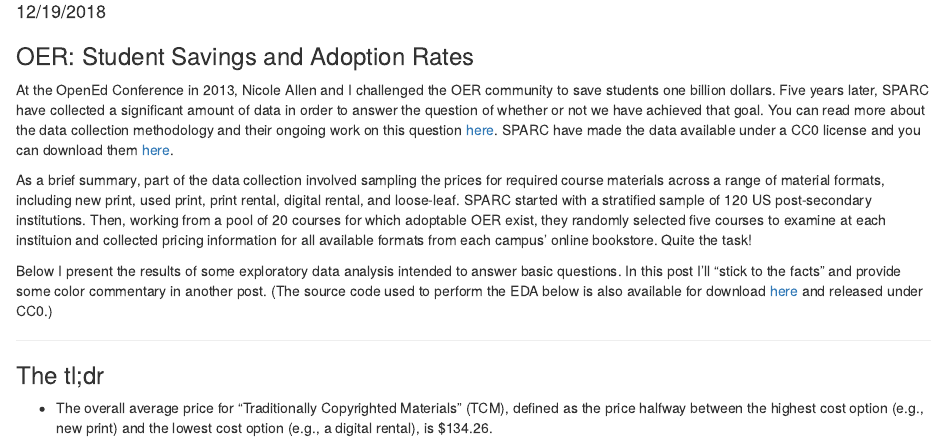
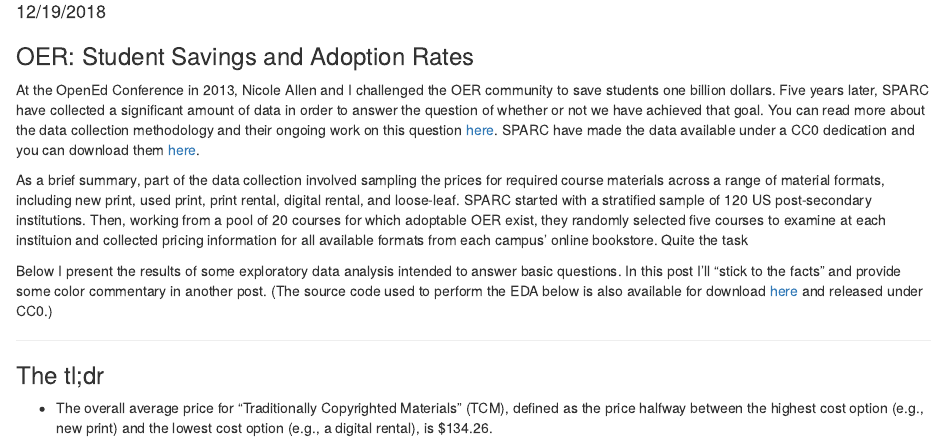
Before and after one commit to kalendar/oer-savings-data-2018, an R Markdown document (analysis.Rmd): the page in a window 1100 px wide, from 140 px down. Rendered offline with R 4.5, knitr and Pandoc, with nearby package versions.

Commit message:
Update analysis.Rmd

```diff
--- a/analysis.Rmd
+++ b/analysis.Rmd
@@ -12,9 +12,9 @@ options(digits=5)
 
 ### OER: Student Savings and Adoption Rates
 
-At the OpenEd Conference in 2013, Nicole Allen and I challenged the OER community to save students one billion dollars. Five years later, SPARC have collected a significant amount of data in order to answer the question of whether or not we have achieved that goal. You can read more about the data collection methodology and their ongoing work on this question [here](#). SPARC have made the data available under a CC0 license and you can download them [here](#).
+At the OpenEd Conference in 2013, Nicole Allen and I challenged the OER community to save students one billion dollars. Five years later, SPARC have collected a significant amount of data in order to answer the question of whether or not we have achieved that goal. You can read more about the data collection methodology and their ongoing work on this question [here](#). SPARC have made the data available under a CC0 dedication and you can download them [here](#).
 
-As a brief summary, part of the data collection involved sampling the prices for required course materials across a range of material formats, including new print, used print, print rental, digital rental, and loose-leaf. SPARC started with a stratified sample of 120 US post-secondary institutions. Then, working from a pool of 20 courses for which adoptable OER exist, they randomly selected five courses to examine at each instituion and collected pricing information for all available formats from each campus' online bookstore. Quite the task!
+As a brief summary, part of the data collection involved sampling the prices for required course materials across a range of material formats, including new print, used print, print rental, digital rental, and loose-leaf. SPARC started with a stratified sample of 120 US post-secondary institutions. Then, working from a pool of 20 courses for which adoptable OER exist, they randomly selected five courses to examine at each instituion and collected pricing information for all available formats from each campus' online bookstore. Quite the task
 
 Below I present the results of some exploratory data analysis intended to answer basic questions. In this post I'll "stick to the facts" and provide some color commentary in another post. (The source code used to perform the EDA below is also available for download [here](#) and released under CC0.)
 
```
